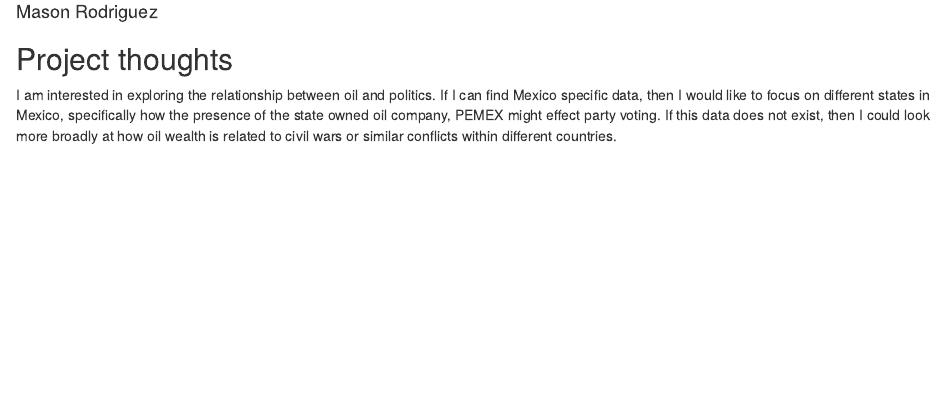
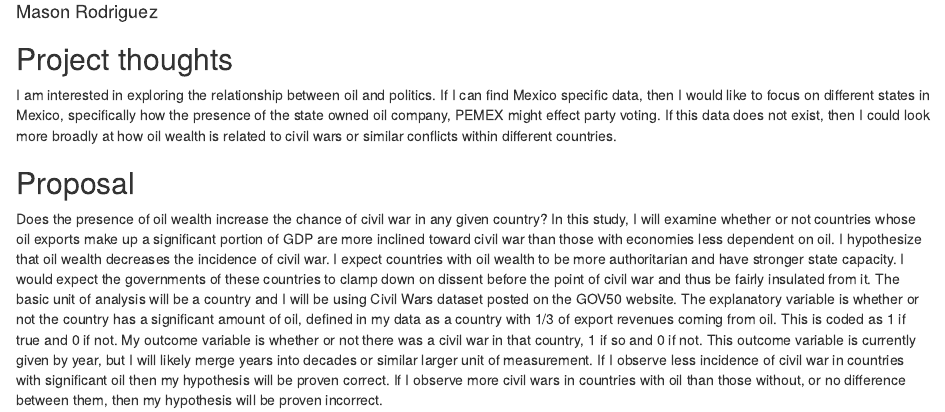
Before and after one commit to masonlrodriguez/gov50-final-project, an R Markdown document (index.Rmd): the page in a window 1100 px wide, from 70 px down. Rendered offline with R 4.5, knitr and Pandoc, with nearby package versions; drawn as R Markdown's standard HTML page in place of the format the file asks for.

Commit message:
added proposal

```diff
--- a/index.Rmd
+++ b/index.Rmd
@@ -12,3 +12,7 @@ output:
 ## Project thoughts
 
 I am interested in exploring the relationship between oil and politics. If I can find Mexico specific data, then I would like to focus on different states in Mexico, specifically how the presence of the state owned oil company, PEMEX might effect party voting. If this data does not exist, then I could look more broadly at how oil wealth is related to civil wars or similar conflicts within different countries.
+
+## Proposal
+
+Does the presence of oil wealth increase the chance of civil war in any given country? In this study, I will examine whether or not countries whose oil exports make up a significant portion of GDP are more inclined toward civil war than those with economies less dependent on oil. I hypothesize that oil wealth decreases the incidence of civil war. I expect countries with oil wealth to be more authoritarian and have stronger state capacity. I would expect the governments of these countries to clamp down on dissent before the point of civil war and thus be fairly insulated from it. The basic unit of analysis will be a country and I will be using Civil Wars dataset posted on the GOV50 website. The explanatory variable is whether or not the country has a significant amount of oil, defined in my data as a country with 1/3 of export revenues coming from oil. This is coded as 1 if true and 0 if not. My outcome variable is whether or not there was a civil war in that country, 1 if so and 0 if not. This outcome variable is currently given by year, but I will likely merge years into decades or similar larger unit of measurement. If I observe less incidence of civil war in countries with significant oil then my hypothesis will be proven correct. If I observe more civil wars in countries with oil than those without, or no difference between them, then my hypothesis will be proven incorrect.
```
